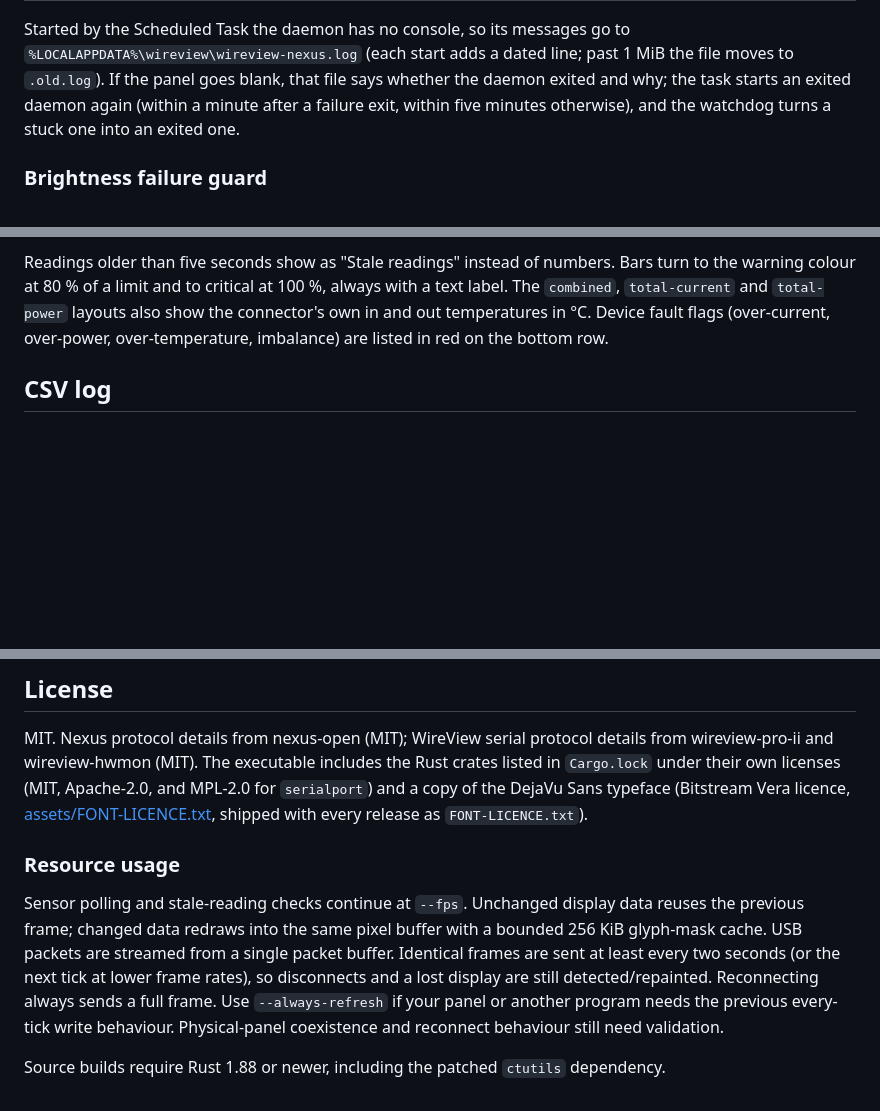
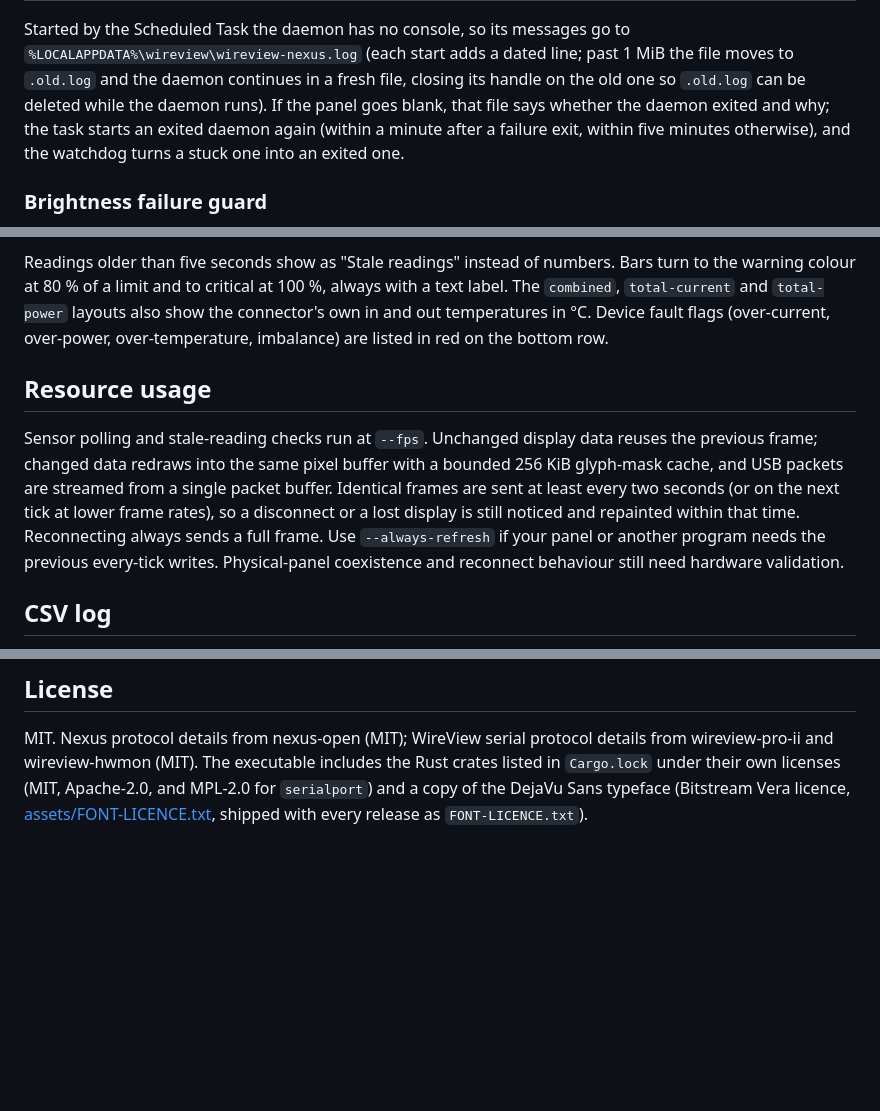
Before and after one commit to jlobue10/wireview-nexus, a Markdown page: README.md, 3 parts joined by grey strips. Drawn GitHub-style; blank space fills up the shorter version.

Commit message:
Move resource-usage and Rust 1.88 notes into their README sections
"Resource usage" becomes its own section after Options instead of a
subsection of License, the build-from-source step states the 1.88 minimum,
and the headless-log paragraph explains that rotation closes the retired
handle. The brightness failure guard section is unchanged.

Co-Authored-By: Claude Fable 5.1 <noreply@anthropic.com>
Claude-Session: https://claude.ai/code/session_01NCjSk8q7yxhVqWgiuBW1Af

```diff
--- a/README.md
+++ b/README.md
@@ -165,9 +166,11 @@ fault masks. Reads take well under a millisecond.
 
 Started by the Scheduled Task the daemon has no console, so its messages go to
 `%LOCALAPPDATA%\wireview\wireview-nexus.log` (each start adds a dated line; past 1 MiB the file
-moves to `.old.log`). If the panel goes blank, that file says whether the daemon exited and why;
-the task starts an exited daemon again (within a minute after a failure exit, within five
-minutes otherwise), and the watchdog turns a stuck one into an exited one.
+moves to `.old.log` and the daemon continues in a fresh file, closing its handle on the old one
+so `.old.log` can be deleted while the daemon runs). If the panel goes blank, that file says
+whether the daemon exited and why; the task starts an exited daemon again (within a minute
+after a failure exit, within five minutes otherwise), and the watchdog turns a stuck one into
+an exited one.
 
 ### Brightness failure guard
 
@@ -231,6 +234,17 @@ warning colour at 80 % of a limit and to critical at 100 %, always with a text l
 in °C. Device fault flags (over-current, over-power, over-temperature, imbalance) are listed in
 red on the bottom row.
 
+## Resource usage
+
+Sensor polling and stale-reading checks run at `--fps`. Unchanged display data reuses the
+previous frame; changed data redraws into the same pixel buffer with a bounded 256 KiB
+glyph-mask cache, and USB packets are streamed from a single packet buffer. Identical frames
+are sent at least every two seconds (or on the next tick at lower frame rates), so a
+disconnect or a lost display is still noticed and repainted within that time. Reconnecting
+always sends a full frame. Use `--always-refresh` if your panel or another program needs the
+previous every-tick writes. Physical-panel coexistence and reconnect behaviour still need
+hardware validation.
+
 ## CSV log
 
 Off by default. `--csv-log <DIR>` (installer: `-Log`, `-LogDir`) writes a new
@@ -269,15 +283,3 @@ wireview-pro-ii and wireview-hwmon (MIT). The executable includes the Rust crate
 `Cargo.lock` under their own licenses (MIT, Apache-2.0, and MPL-2.0 for `serialport`) and a copy
 of the DejaVu Sans typeface (Bitstream Vera licence, [assets/FONT-LICENCE.txt](assets/FONT-LICENCE.txt),
 shipped with every release as `FONT-LICENCE.txt`).
-
-### Resource usage
-
-Sensor polling and stale-reading checks continue at `--fps`. Unchanged display data reuses
-the previous frame; changed data redraws into the same pixel buffer with a bounded 256 KiB
-glyph-mask cache. USB packets are streamed from a single packet buffer. Identical frames
-are sent at least every two seconds (or the next tick at lower frame rates), so disconnects
-and a lost display are still detected/repainted. Reconnecting always sends a full frame.
-Use `--always-refresh` if your panel or another program needs the previous every-tick
-write behaviour. Physical-panel coexistence and reconnect behaviour still need validation.
-
-Source builds require Rust 1.88 or newer, including the patched `ctutils` dependency.
```
Also changed, not shown: other parts of README.md (+2 -1 lines).
